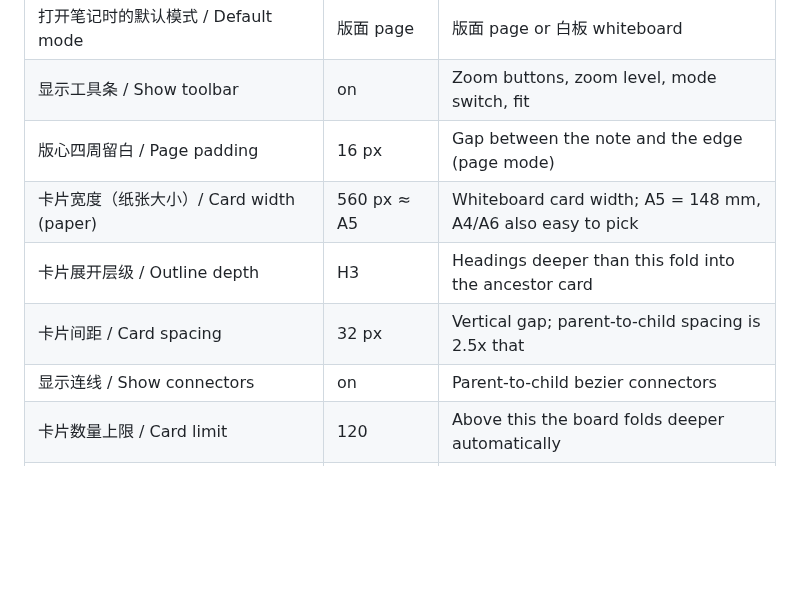
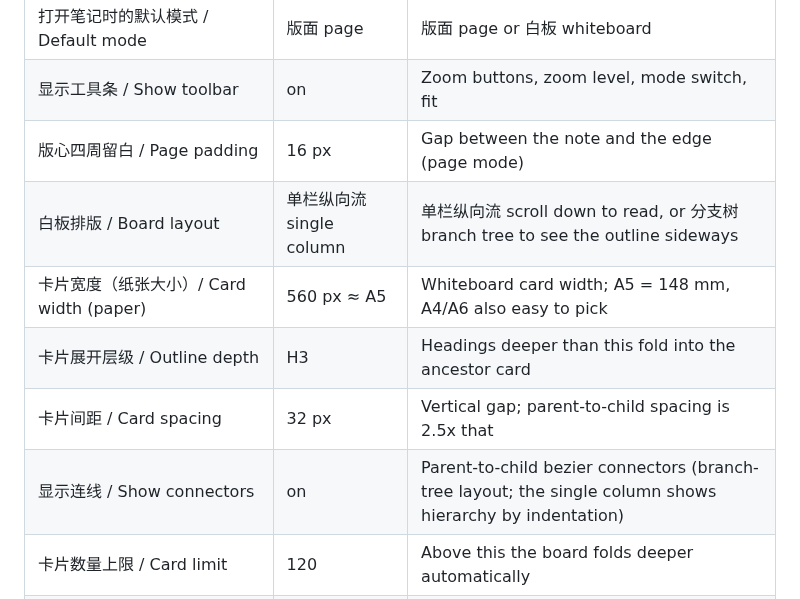
Before and after one commit to YaYII/obsidian-zoomable-reader, a Markdown page: README.md, the part around one of its changes. GitHub-like rendering; blank space fills up the shorter version.

```diff
--- a/README.md
+++ b/README.md
@@ -130,10 +133,11 @@ Obsidian 1.13+ **settings search** — typing 双指 or pinch jumps straight to
 | 打开笔记时的默认模式 / Default mode | 版面 page | 版面 page or 白板 whiteboard |
 | 显示工具条 / Show toolbar | on | Zoom buttons, zoom level, mode switch, fit |
 | 版心四周留白 / Page padding | 16 px | Gap between the note and the edge (page mode) |
+| 白板排版 / Board layout | 单栏纵向流 single column | 单栏纵向流 scroll down to read, or 分支树 branch tree to see the outline sideways |
 | 卡片宽度（纸张大小）/ Card width (paper) | 560 px ≈ A5 | Whiteboard card width; A5 = 148 mm, A4/A6 also easy to pick |
 | 卡片展开层级 / Outline depth | H3 | Headings deeper than this fold into the ancestor card |
 | 卡片间距 / Card spacing | 32 px | Vertical gap; parent-to-child spacing is 2.5x that |
-| 显示连线 / Show connectors | on | Parent-to-child bezier connectors |
+| 显示连线 / Show connectors | on | Parent-to-child bezier connectors (branch-tree layout; the single column shows hierarchy by indentation) |
 | 卡片数量上限 / Card limit | 120 | Above this the board folds deeper automatically |
 | 放大按钮的位置 / Zoom button corner | 左上 | 左上 or 右上 — the top-right belongs to Obsidian's own controls |
 | 放大按钮常驻显示 / Always show the zoom button | on | Off: the button only appears on hover |
```
Also changed, not shown: other parts of README.md (+7 -4 lines), CHANGELOG.md (+24 -0 lines), docs/images/screenshot-board-desktop.png, docs/images/screenshot-board-fit.png, docs/images/screenshot-board-mobile.png, 10 other files.
